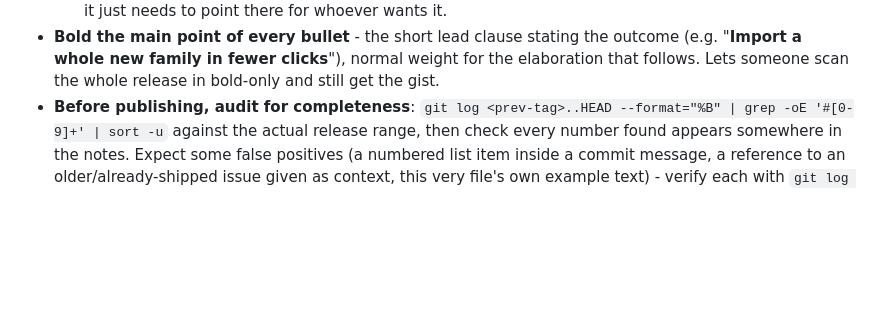
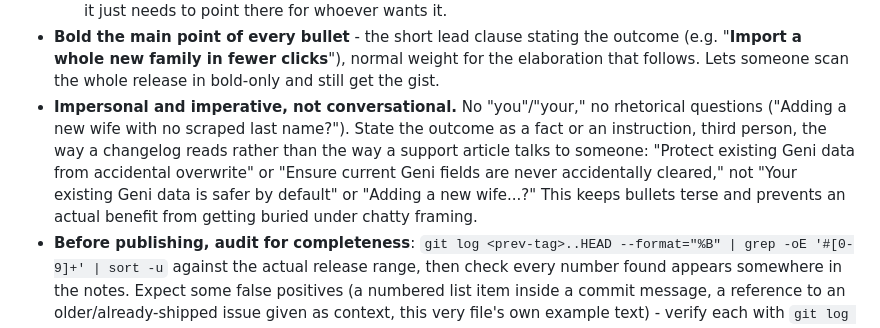
Before and after one commit to eljeffeg/SmartCopy, a Markdown page: CLAUDE.md, the part around the change. GitHub-like rendering; blank space fills up the shorter version.

Commit message:
Release notes voice: impersonal/imperative, not conversational
No "you"/"your," no rhetorical questions - state the outcome as a fact
("Protect existing Geni data from accidental overwrite"), not addressed
at the reader ("Your existing Geni data is safer") or posed as a question
("Adding a new wife with no scraped last name?"). Applied across
v4.16.4.0's notes as the concrete example.

Co-Authored-By: Claude Sonnet 5 <noreply@anthropic.com>

```diff
--- a/CLAUDE.md
+++ b/CLAUDE.md
@@ -302,6 +302,15 @@ don't flatten those down to this same voice.
   the outcome (e.g. "**Import a whole new family in fewer clicks**"),
   normal weight for the elaboration that follows. Lets someone scan the
   whole release in bold-only and still get the gist.
+- **Impersonal and imperative, not conversational.** No "you"/"your," no
+  rhetorical questions ("Adding a new wife with no scraped last name?").
+  State the outcome as a fact or an instruction, third person, the way a
+  changelog reads rather than the way a support article talks to someone:
+  "Protect existing Geni data from accidental overwrite" or "Ensure
+  current Geni fields are never accidentally cleared," not "Your existing
+  Geni data is safer by default" or "Adding a new wife...?" This keeps
+  bullets terse and prevents an actual benefit from getting buried under
+  chatty framing.
 - **Before publishing, audit for completeness**: `git log <prev-tag>..HEAD
   --format="%B" | grep -oE '#[0-9]+' | sort -u` against the actual release
   range, then check every number found appears somewhere in the notes.
```
